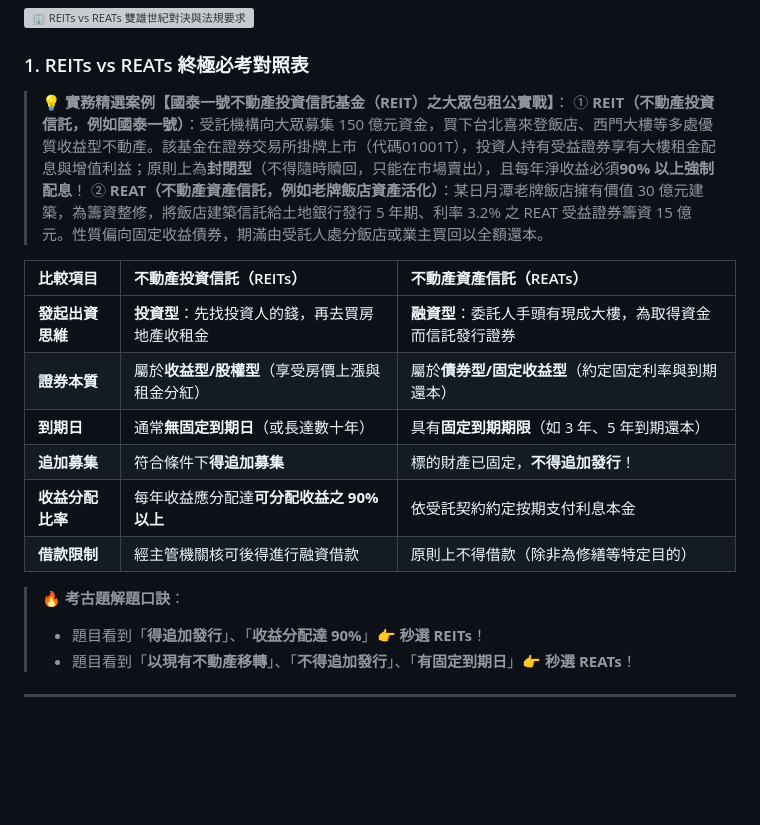
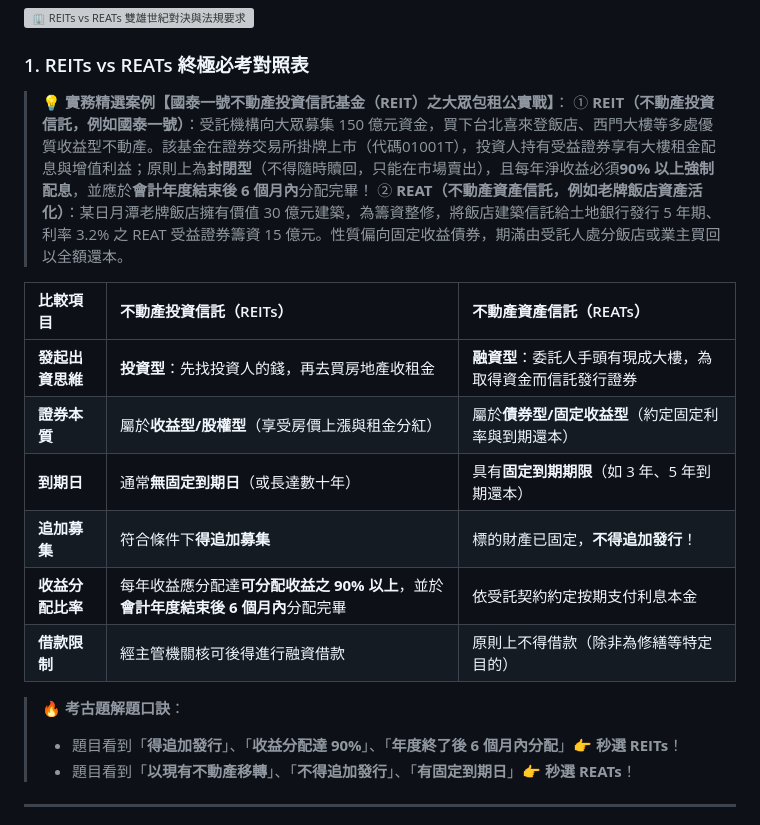
Before and after one commit to ehackerevan/trust-exam-study, a Markdown page: 信託業務人員重點教材/06_不動產信託與資產證券化_實務篇.md, the part around the change. GitHub-like rendering; blank space fills up the shorter version; grey boxes are pictures that could not be loaded.

Commit message:
fix: add REIT distribution deadline from quick guide

```diff
--- a/信託業務人員重點教材/06_不動產信託與資產證券化_實務篇.md
+++ b/信託業務人員重點教材/06_不動產信託與資產證券化_實務篇.md
@@ -39,7 +39,7 @@
 ### 1. REITs vs REATs 終極必考對照表
 
 > **💡 實務精選案例【國泰一號不動產投資信託基金（REIT）之大眾包租公實戰】**：
-> ① **REIT（不動產投資信託，例如國泰一號）**：受託機構向大眾募集 150 億元資金，買下台北喜來登飯店、西門大樓等多處優質收益型不動產。該基金在證券交易所掛牌上市（代碼01001T），投資人持有受益證券享有大樓租金配息與增值利益；原則上為**封閉型**（不得隨時贖回，只能在市場賣出），且每年淨收益必須**90% 以上強制配息**！
+> ① **REIT（不動產投資信託，例如國泰一號）**：受託機構向大眾募集 150 億元資金，買下台北喜來登飯店、西門大樓等多處優質收益型不動產。該基金在證券交易所掛牌上市（代碼01001T），投資人持有受益證券享有大樓租金配息與增值利益；原則上為**封閉型**（不得隨時贖回，只能在市場賣出），且每年淨收益必須**90% 以上強制配息**，並應於**會計年度結束後 6 個月內**分配完畢！
 > ② **REAT（不動產資產信託，例如老牌飯店資產活化）**：某日月潭老牌飯店擁有價值 30 億元建築，為籌資整修，將飯店建築信託給土地銀行發行 5 年期、利率 3.2% 之 REAT 受益證券籌資 15 億元。性質偏向固定收益債券，期滿由受託人處分飯店或業主買回以全額還本。
 
 | 比較項目 | 不動產投資信託（REITs） | 不動產資產信託（REATs） |
@@ -48,11 +48,11 @@
 | **證券本質** | 屬於**收益型/股權型**（享受房價上漲與租金分紅） | 屬於**債券型/固定收益型**（約定固定利率與到期還本） |
 | **到期日** | 通常**無固定到期日**（或長達數十年） | 具有**固定到期期限**（如 3 年、5 年到期還本） |
 | **追加募集** | 符合條件下**得追加募集** | 標的財產已固定，**不得追加發行**！ |
-| **收益分配比率** | 每年收益應分配達**可分配收益之 90% 以上** | 依受託契約約定按期支付利息本金 |
+| **收益分配比率** | 每年收益應分配達**可分配收益之 90% 以上**，並於**會計年度結束後 6 個月內**分配完畢 | 依受託契約約定按期支付利息本金 |
 | **借款限制** | 經主管機關核可後得進行融資借款 | 原則上不得借款（除非為修繕等特定目的） |
 
 > **🔥 考古題解題口訣**：
-> *   題目看到「**得追加發行**」、「**收益分配達 90%**」👉 **秒選 REITs**！
+> *   題目看到「**得追加發行**」、「**收益分配達 90%**」、「**年度終了後 6 個月內分配**」👉 **秒選 REITs**！
 > *   題目看到「**以現有不動產移轉**」、「**不得追加發行**」、「**有固定到期日**」👉 **秒選 REATs**！
 
 ---
```
